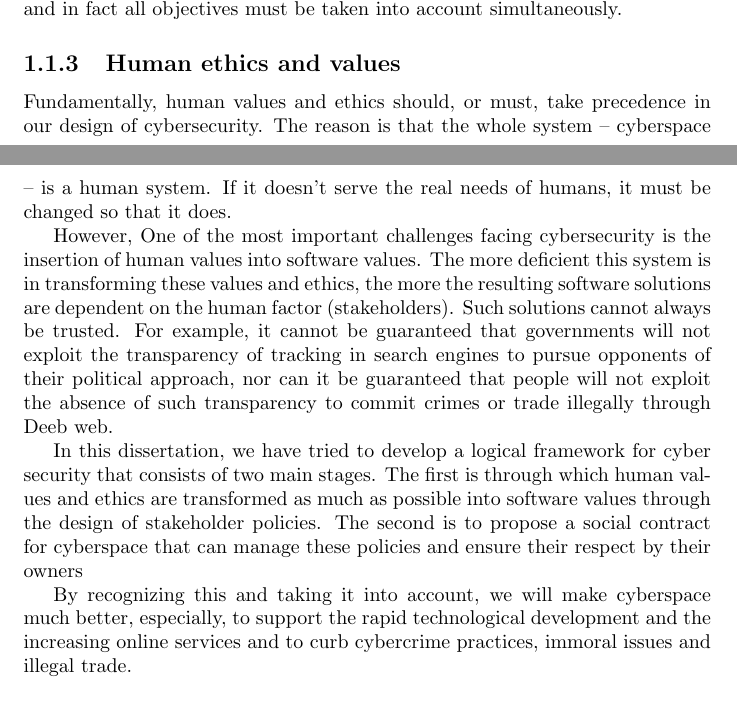
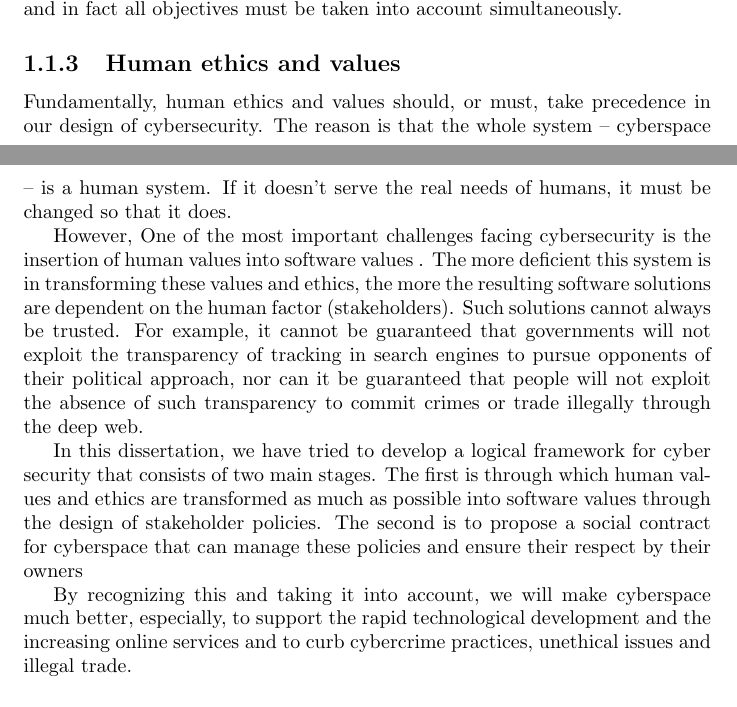
Before and after one commit to ronaddie/Dawoodiss, a LaTeX thesis (dawoodiss.tex, which reads introduction.tex): two parts of pages 6 and 7 of 19, joined at a grey line, cut so that both start at the same text. Compiled offline with pdfLaTeX.

Commit message:
more udating in Ch1

```diff
--- a/introduction.tex
+++ b/introduction.tex
@@ -74,14 +74,14 @@ not just a sub-policy in one sense (eg safety) or another. It seems
 that safety, privacy, and in fact all objectives must be taken into
 account simultaneously.
 \subsection{Human ethics and values}
-Fundamentally, human values and ethics should, or must, take precedence in our design of cybersecurity. The reason is that the whole system -- cyberspace -- is a human system. If it doesn't serve the real needs of humans, it must be changed so that it does.
+Fundamentally, human ethics and values should, or must, take precedence in our design of cybersecurity. The reason is that the whole system -- cyberspace -- is a human system. If it doesn't serve the real needs of humans, it must be changed so that it does.
 
-However, One of the most important challenges facing cybersecurity is the insertion of human values into software values.
-The more deficient this system is in transforming these values and ethics, the more the resulting software solutions are dependent on the human factor (stakeholders). Such solutions cannot always be trusted. For example, it cannot be guaranteed that governments will not exploit the transparency of tracking in search engines to pursue opponents of their political approach, nor can it be guaranteed that people will not exploit the absence of such transparency to commit crimes or trade illegally through Deeb web.
+However, One of the most important challenges facing cybersecurity is the insertion of human values into software values .
+The more deficient this system is in transforming these values and ethics, the more the resulting software solutions are dependent on the human factor (stakeholders). Such solutions cannot always be trusted. For example, it cannot be guaranteed that governments will not exploit the transparency of tracking in search engines to pursue opponents of their political approach, nor can it be guaranteed that people will not exploit the absence of such transparency to commit crimes or trade illegally through the deep web.
 
 In this dissertation, we have tried to develop a logical framework for cyber security that consists of two main stages. The first is through which human values and ethics are transformed as much as possible into software values through the design of stakeholder policies. The second is to propose a social contract for cyberspace that can manage these policies and ensure their respect by their owners
 
-By recognizing this and taking it into account, we will make cyberspace much better, especially,  to support the rapid technological development and the increasing online services and to curb cybercrime practices, immoral issues and illegal trade.
+By recognizing this and taking it into account, we will make cyberspace much better, especially,  to support the rapid technological development and the increasing online services and to curb cybercrime practices, unethical  issues and illegal trade.
 
 \subsection{Logic of Cybersecurity}
 
```
Also changed, not shown: chapter1/commentsOnHumanEthics.txt (+1 -1 lines).
